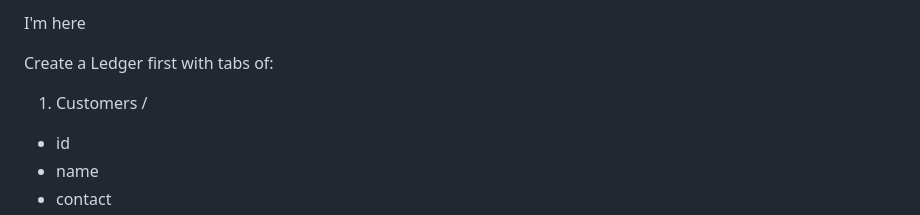
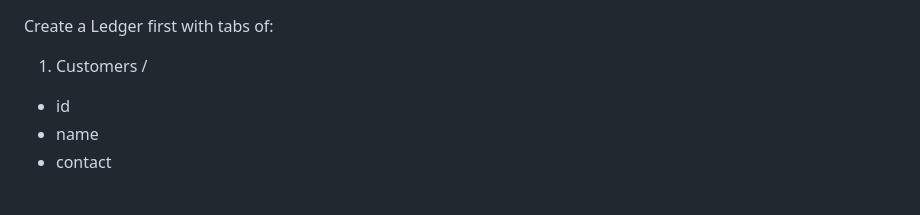
Before and after one commit to jocalvo1/store_abico, a Markdown page: READ.MD, the part around the change. Drawn GitHub-style; blank space fills up the shorter version.

Commit message:
Merge remote-tracking branch 'origin/Maymay'

```diff
--- a/READ.MD
+++ b/READ.MD
@@ -1,5 +1,3 @@
-I'm here
-
 Create a Ledger first with tabs of:
  1. Customers /
    - id
```
